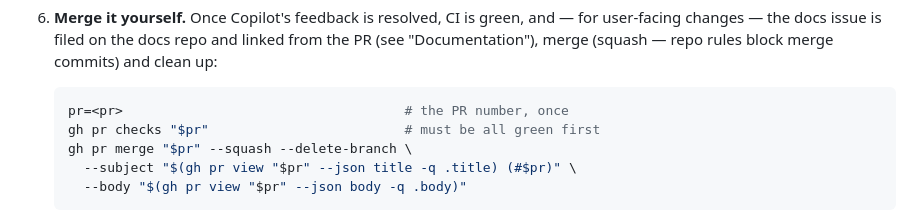
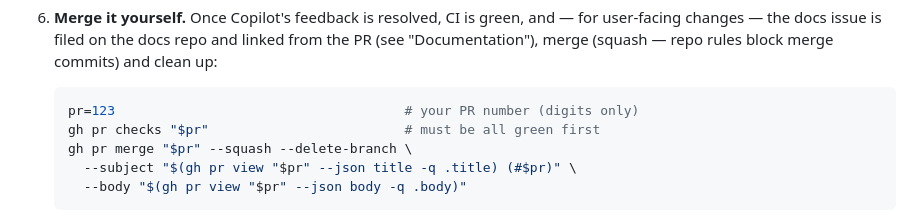
Before and after one commit to signalxjs/cli, a Markdown page: AGENTS.md, the part around the change. GitHub-like rendering.

Commit message:
docs: review — numeric placeholder; <pr> in an assignment is parsed as a shell redirection

````diff
--- a/AGENTS.md
+++ b/AGENTS.md
@@ -85,7 +85,7 @@ agents the issue-first flow below is required.)
    from the PR (see "Documentation"), merge (squash — repo rules block merge
    commits) and clean up:
    ```sh
-   pr=<pr>                                    # the PR number, once
+   pr=123                                     # your PR number (digits only)
    gh pr checks "$pr"                         # must be all green first
    gh pr merge "$pr" --squash --delete-branch \
      --subject "$(gh pr view "$pr" --json title -q .title) (#$pr)" \
````
